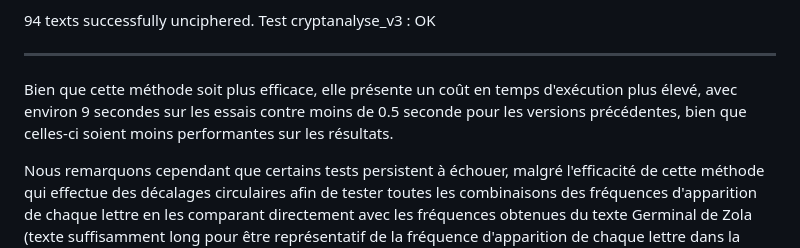
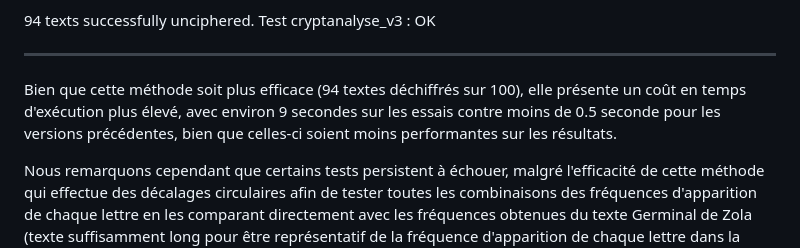
Before and after one commit to Antoine1903/Projets_Sorbonne_Universite, a Markdown page: cryptanalyse_vigenere.md, the part around the change. GitHub-like rendering.

```diff
--- a/cryptanalyse_vigenere.md
+++ b/cryptanalyse_vigenere.md
@@ -369,7 +369,7 @@ Test cryptanalyse_v3 : OK
 ----------------------------------------------
 
 
-Bien que cette méthode soit plus efficace, elle présente un coût en temps d'exécution plus élevé, avec environ 9 secondes sur les essais contre moins de 0.5 seconde pour les versions précédentes, bien que celles-ci soient moins performantes sur les résultats.
+Bien que cette méthode soit plus efficace (94 textes déchiffrés sur 100), elle présente un coût en temps d'exécution plus élevé, avec environ 9 secondes sur les essais contre moins de 0.5 seconde pour les versions précédentes, bien que celles-ci soient moins performantes sur les résultats.
 
 Nous remarquons cependant que certains tests persistent à échouer, malgré l'efficacité de cette méthode qui effectue des décalages circulaires afin de tester toutes les combinaisons des fréquences d'apparition de chaque lettre en les comparant directement avec les fréquences obtenues du texte Germinal de Zola (texte suffisamment long pour être représentatif de la fréquence d'apparition de chaque lettre dans la langue Française), et qui conserve ensuite pour chaque colonne, la permutation trouvée qui corrèle le plus avec les fréquences observées dans ce texte Français, afin d'identifier chaque lettre en question.
 
```
